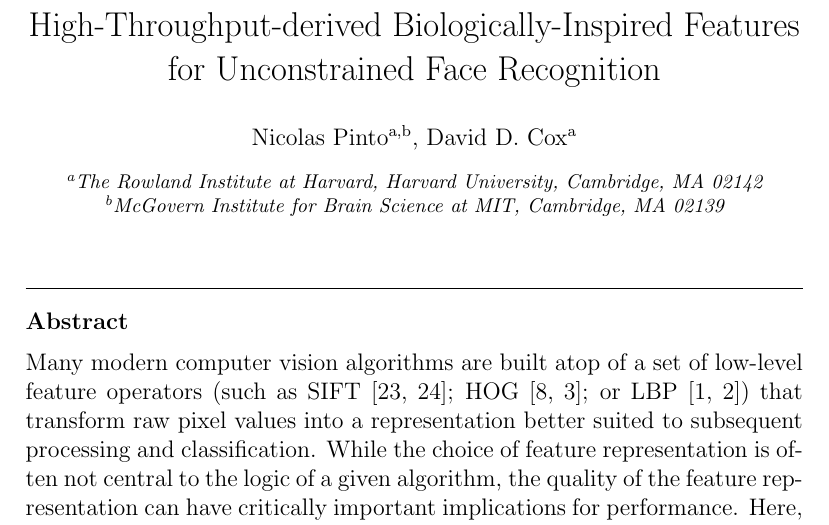
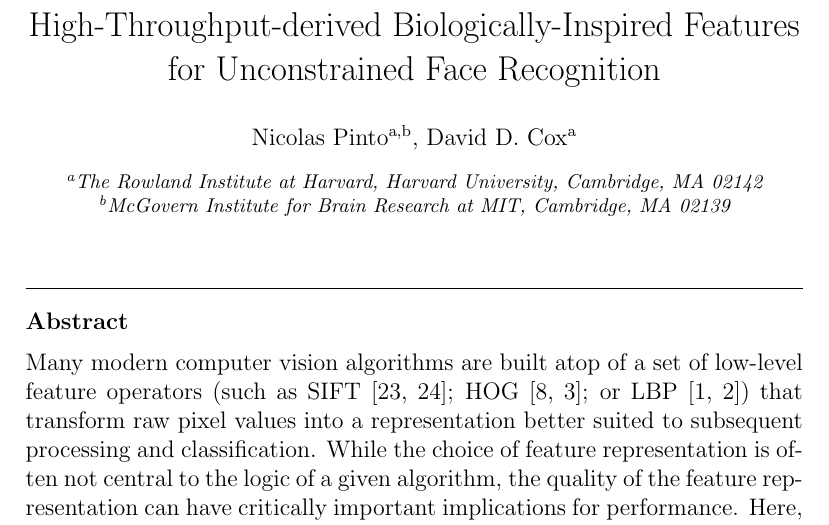
Before and after one commit to coxlab/manuscript_2011_ivcj, a LaTeX paper (ivcj_lfw.tex): part of page 1 of 24, cut so that both start at the same text. Compiled offline with pdfLaTeX.

Commit message:
FIX: McGovern

```diff
--- a/ivcj_lfw.tex
+++ b/ivcj_lfw.tex
@@ -42,7 +42,7 @@ High-Throughput-derived Biologically-Inspired Features for Unconstrained Face Re
 \ead{cox@rowland.harvard.edu}
 
 \address[rowland]{The Rowland Institute at Harvard, Harvard University, Cambridge, MA 02142}
-\address[mit]{McGovern Institute for Brain Science at MIT, Cambridge, MA 02139}
+\address[mit]{McGovern Institute for Brain Research at MIT, Cambridge, MA 02139}
 
 
 %===========================================================
```
